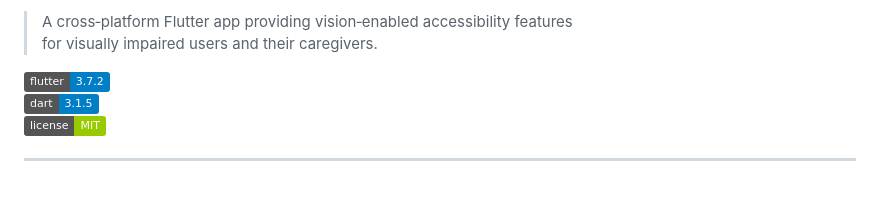
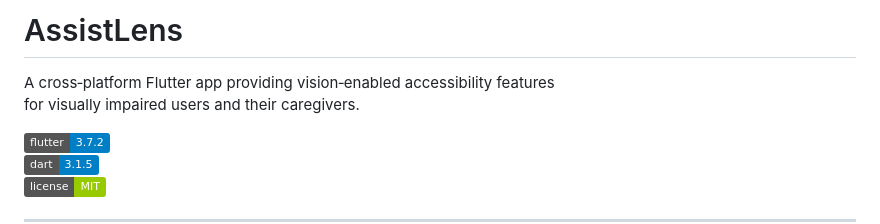
Before and after one commit to Twenethomas/aniwasmartlens, a Markdown page: README.md, the part around the change. Drawn GitHub-style; badges without logos; blank space fills up the shorter version.

Commit message:
an update on the first line of the README file

```diff
--- a/README.md
+++ b/README.md
@@ -1,5 +1,7 @@
-> A cross‑platform Flutter app providing vision‑enabled accessibility features
-> for visually impaired users and their caregivers.
+# AssistLens
+
+A cross‑platform Flutter app providing vision‑enabled accessibility features
+for visually impaired users and their caregivers.
 
 ![Flutter Version](https://img.shields.io/badge/flutter-3.7.2-blue)
 ![Dart Version](https://img.shields.io/badge/dart-3.1.5-blue)
```
